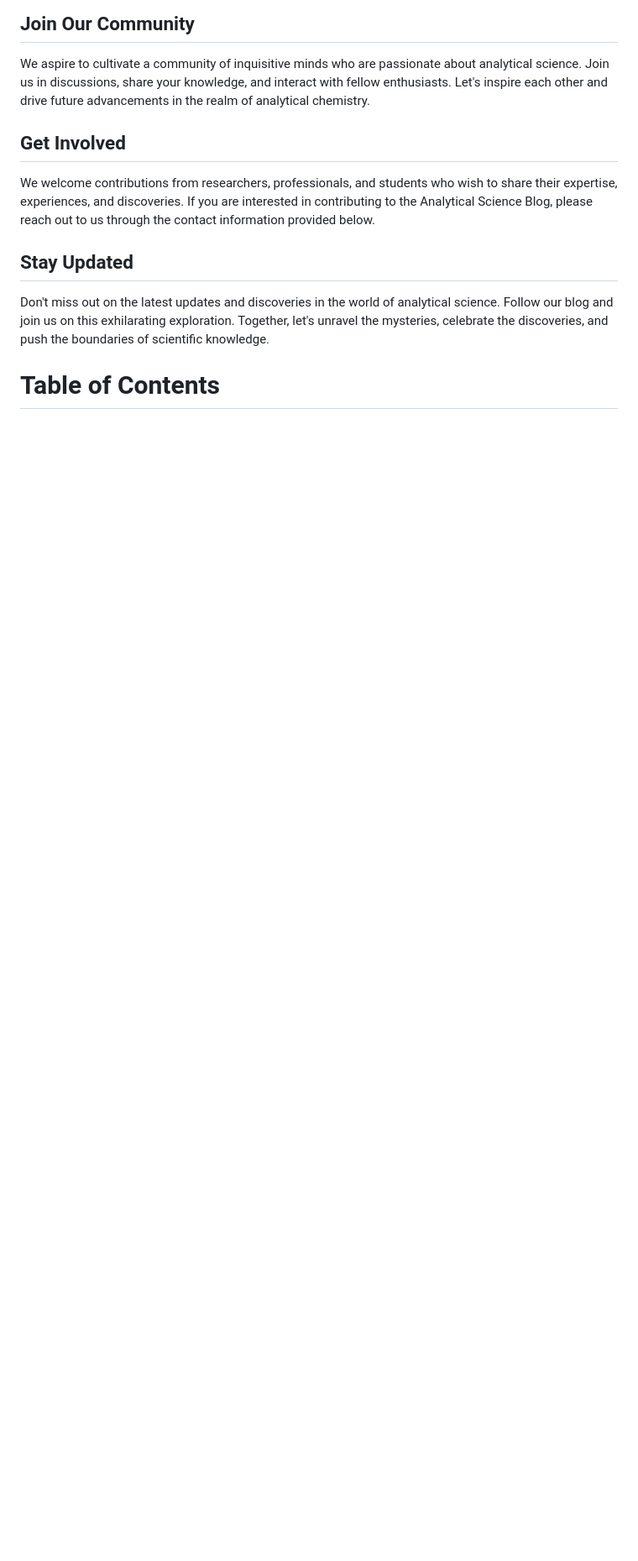
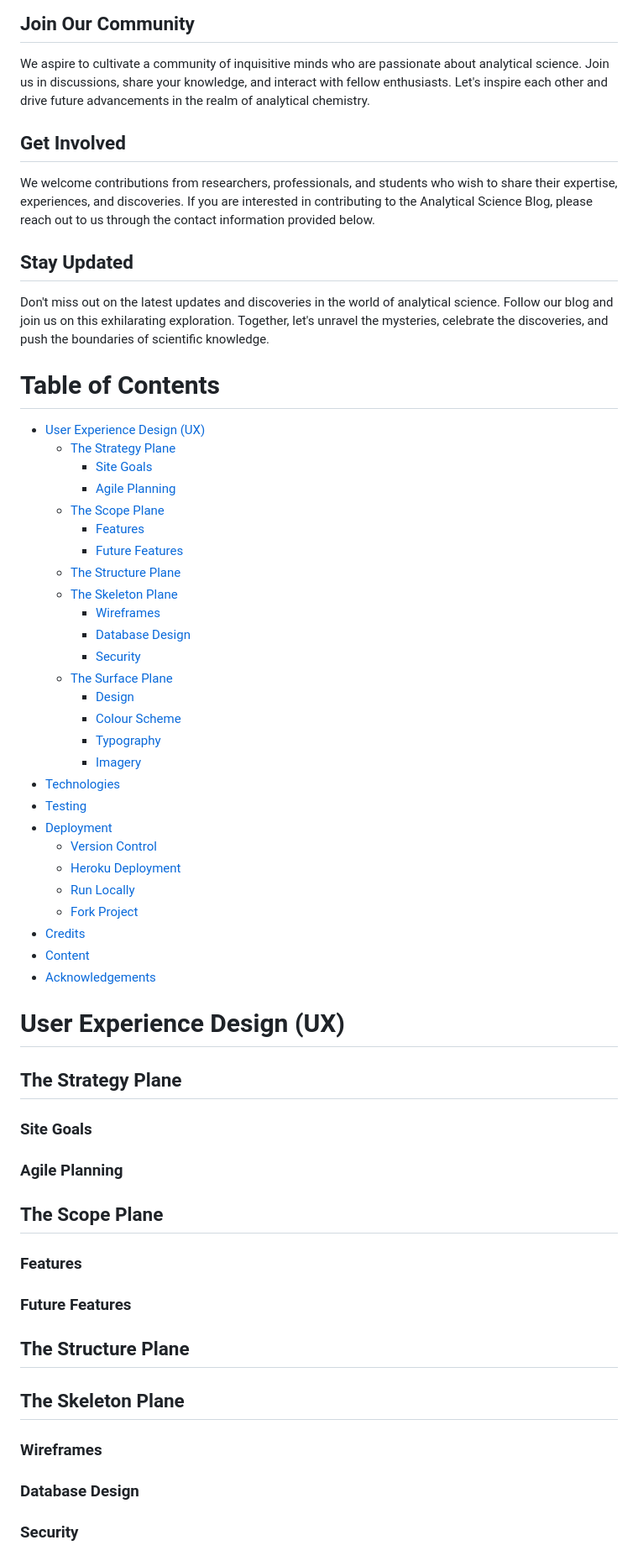
Before and after one commit to Frangidha/AS-blog, a Markdown page: README.md, the part around the change printed below. Shown: that part at 84% size. GitHub-like rendering; blank space fills up the shorter version.

Commit message:
readme update: added table of contents and the skeleton structure

```diff
--- a/README.md
+++ b/README.md
@@ -57,3 +57,49 @@ We welcome contributions from researchers, professionals, and students who wish
 Don't miss out on the latest updates and discoveries in the world of analytical science. Follow our blog and join us on this exhilarating exploration. Together, let's unravel the mysteries, celebrate the discoveries, and push the boundaries of scientific knowledge.
 
 # Table of Contents
+
+- [User Experience Design (UX)](#user-experience-design-ux)
+  - [The Strategy Plane](#the-strategy-plane)
+    - [Site Goals](#site-goals)
+    - [Agile Planning](#agile-planning)
+  - [The Scope Plane](#the-scope-plane)
+    - [Features](#features)
+    - [Future Features](#future-features)
+  - [The Structure Plane](#the-structure-plane)
+  - [The Skeleton Plane](#the-skeleton-plane)
+    - [Wireframes](#wireframes)
+    - [Database Design](#database-design)
+    - [Security](#security)
+  - [The Surface Plane](#the-surface-plane)
+    - [Design](#design)
+    - [Colour Scheme](#colour-scheme)
+    - [Typography](#typography)
+    - [Imagery](#imagery)
+- [Technologies](#technologies)
+- [Testing](#testing)
+- [Deployment](#deployment)
+  - [Version Control](#version-control)
+  - [Heroku Deployment](#heroku-deployment)
+  - [Run Locally](#run-locally)
+  - [Fork Project](#fork-project)
+- [Credits](#credits)
+- [Content](#content)
+- [Acknowledgements](#acknowledgements)
+
+# User Experience Design (UX)
+
+## The Strategy Plane
+### Site Goals
+### Agile Planning
+
+## The Scope Plane
+### Features
+### Future Features
+
+## The Structure Plane
+
+## The Skeleton Plane
+### Wireframes
+### Database Design
+### Security
+
```
Also changed, not shown: other parts of README.md (+21 -0 lines).
